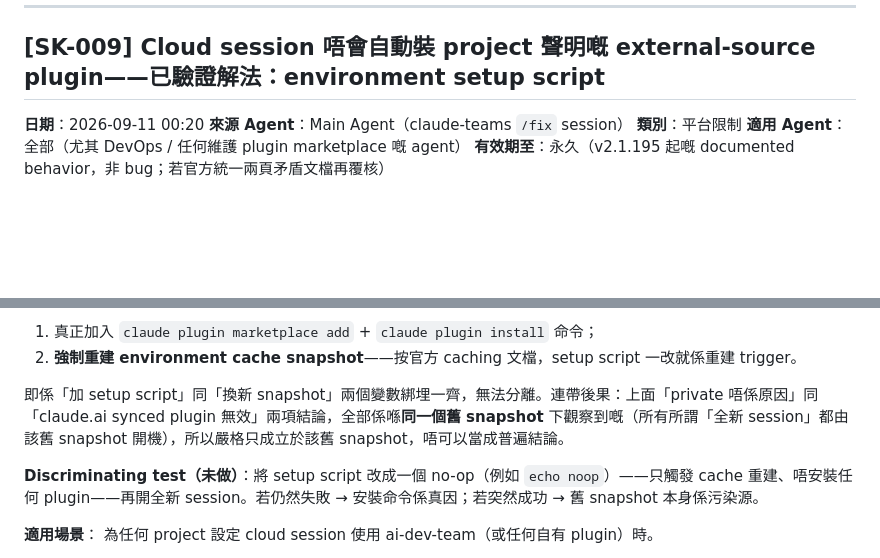
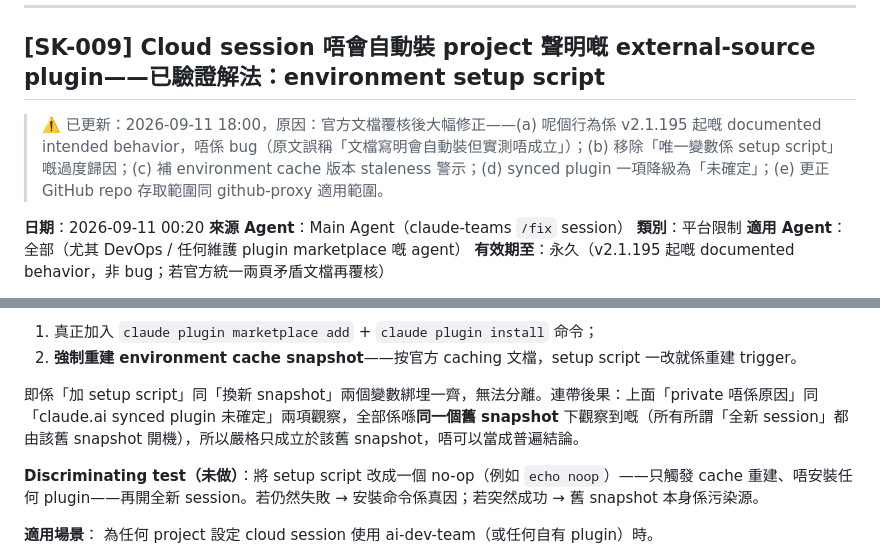
Before and after one commit to dcwhung/claude-teams, a Markdown page: ai-dev-team/shared-knowledge.md, 2 parts joined by grey strips. Drawn GitHub-style; blank space fills up the shorter version.

Commit message:
chore: 統一 SK-009 修正後嘅內部措辭並加「已更新」標記
跨 review item 嘅一致性收尾（唔引入新結論）：
- 因果強度段落仍寫「synced plugin 無效」，同 W-004 改成「未確定」矛盾，已統一
- 按本檔案「更新過時條目」指引，條目頂部補 `⚠️ 已更新` 標記，列出 C-001 /
  C-002 / C-003 / W-001 / W-002 / W-004 五類修正，方便讀過舊版嘅 agent 覆核

Co-Authored-By: Claude Opus 5 <noreply@anthropic.com>
Claude-Session: https://claude.ai/code/session_01QsE2wBZtscB24YoPqgzbYW

```diff
--- a/ai-dev-team/shared-knowledge.md
+++ b/ai-dev-team/shared-knowledge.md
@@ -158,6 +158,8 @@ Observed sequence：
 
 ## [SK-009] Cloud session 唔會自動裝 project 聲明嘅 external-source plugin——已驗證解法：environment setup script
 
+> ⚠️ 已更新：2026-09-11 18:00，原因：官方文檔覆核後大幅修正——(a) 呢個行為係 v2.1.195 起嘅 documented intended behavior，唔係 bug（原文誤稱「文檔寫明會自動裝但實測唔成立」）；(b) 移除「唯一變數係 setup script」嘅過度歸因；(c) 補 environment cache 版本 staleness 警示；(d) synced plugin 一項降級為「未確定」；(e) 更正 GitHub repo 存取範圍同 github-proxy 適用範圍。
+
 **日期**：2026-09-11 00:20
 **來源 Agent**：Main Agent（claude-teams `/fix` session）
 **類別**：平台限制
@@ -194,7 +196,7 @@ Observed sequence：
 1. 真正加入 `claude plugin marketplace add` + `claude plugin install` 命令；
 2. **強制重建 environment cache snapshot**——按官方 caching 文檔，setup script 一改就係重建 trigger。
 
-即係「加 setup script」同「換新 snapshot」兩個變數綁埋一齊，無法分離。連帶後果：上面「private 唔係原因」同「claude.ai synced plugin 無效」兩項結論，全部係喺**同一個舊 snapshot** 下觀察到嘅（所有所謂「全新 session」都由該舊 snapshot 開機），所以嚴格只成立於該舊 snapshot，唔可以當成普遍結論。
+即係「加 setup script」同「換新 snapshot」兩個變數綁埋一齊，無法分離。連帶後果：上面「private 唔係原因」同「claude.ai synced plugin 未確定」兩項觀察，全部係喺**同一個舊 snapshot** 下觀察到嘅（所有所謂「全新 session」都由該舊 snapshot 開機），所以嚴格只成立於該舊 snapshot，唔可以當成普遍結論。
 
 **Discriminating test（未做）**：將 setup script 改成一個 no-op（例如 `echo noop`）——只觸發 cache 重建、唔安裝任何 plugin——再開全新 session。若仍然失敗 → 安裝命令係真因；若突然成功 → 舊 snapshot 本身係污染源。
 
```
